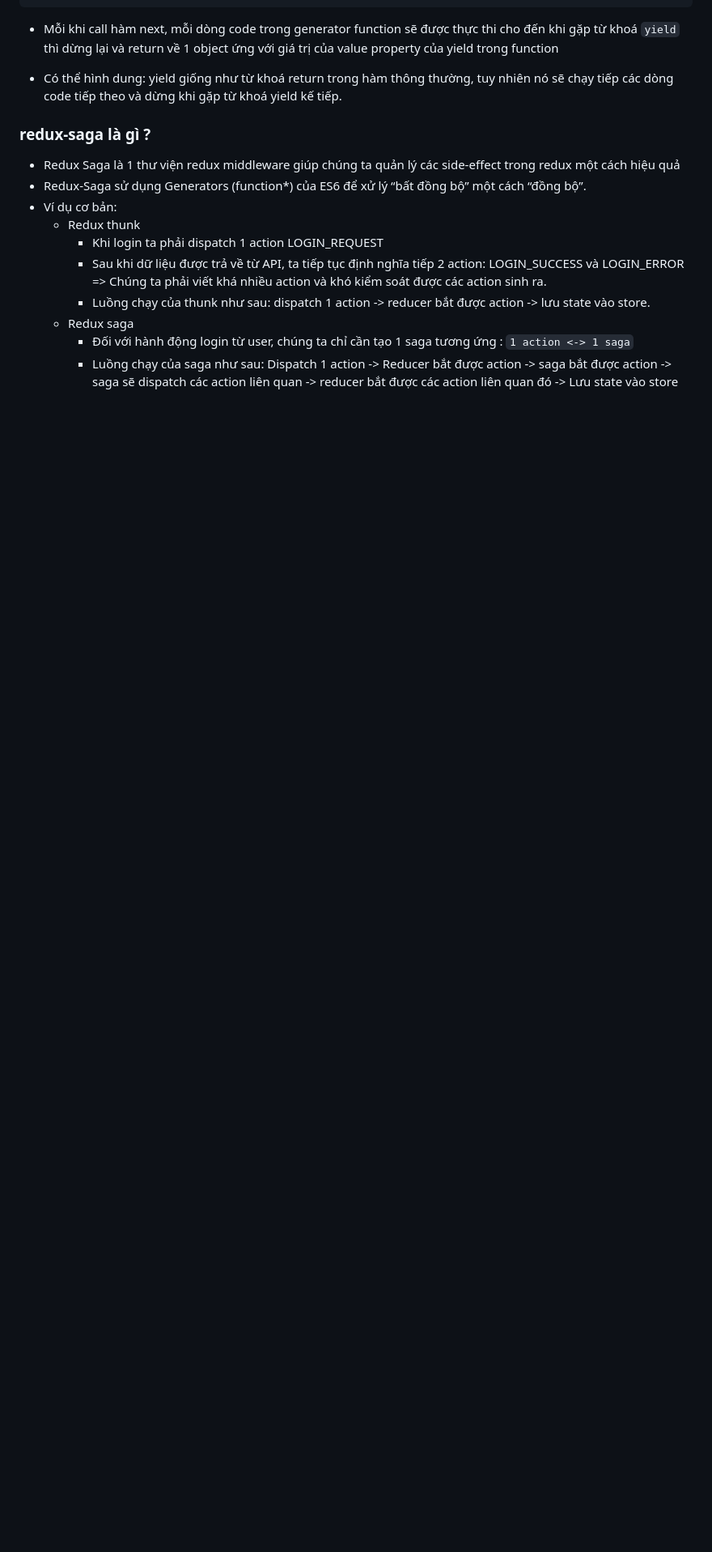
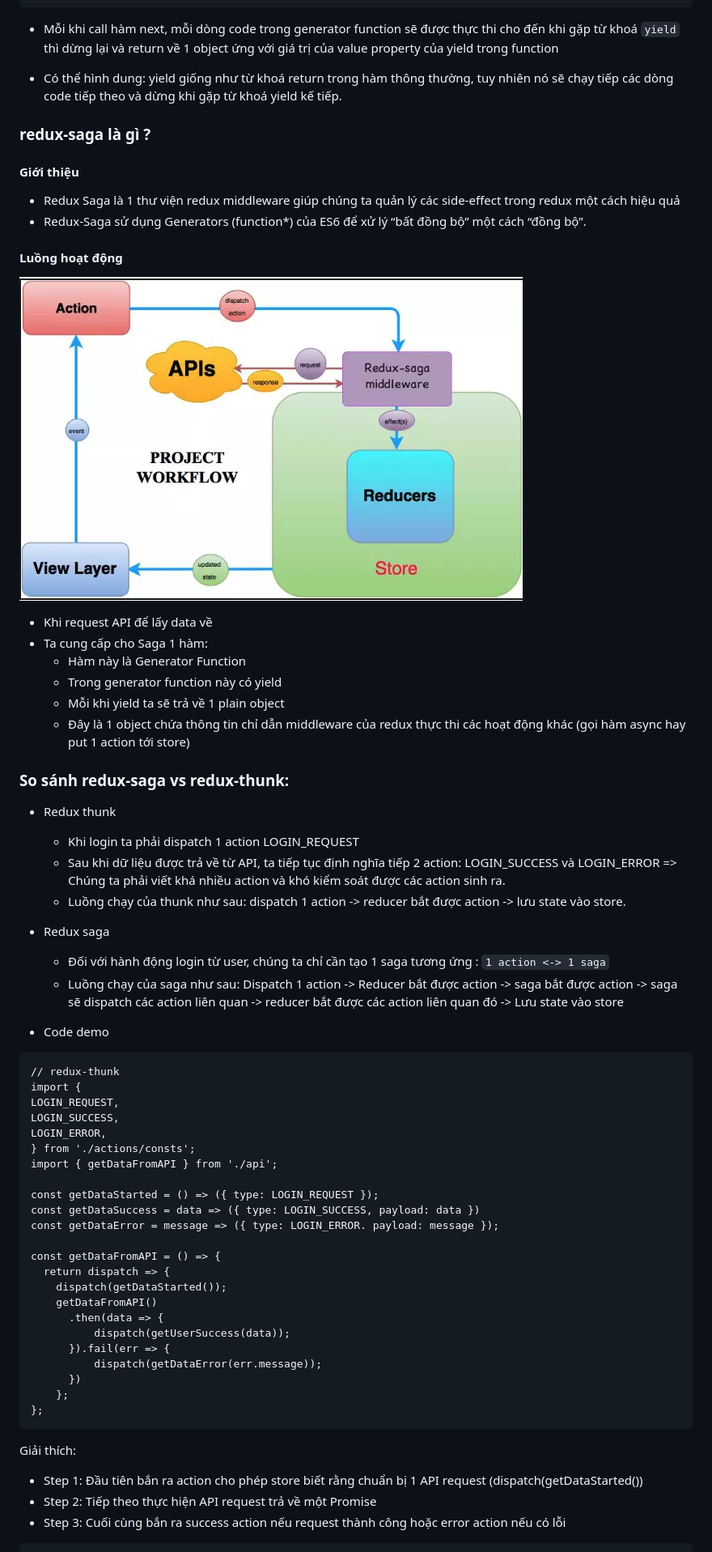
Before and after one commit to anhtbok92/redux-saga, a Markdown page: README.md, the part around the change printed below. Shown: that part at 81% size. GitHub-like rendering; pictures changed too: img.png (added); blank space fills up the shorter version.

````diff
--- a/README.md
+++ b/README.md
@@ -36,14 +36,59 @@ console.log(generator.next())  // { value: undefined, done: true }
 - Có thể hình dung: yield giống như từ khoá return trong hàm thông thường, tuy nhiên nó sẽ chạy tiếp các dòng code tiếp theo và dừng khi gặp từ khoá yield kế tiếp.
 
 ### redux-saga là gì ?
+#### Giới thiệu
 - Redux Saga là 1 thư viện redux middleware giúp chúng ta quản lý các side-effect trong redux một cách hiệu quả
 - Redux-Saga sử dụng Generators (function*) của ES6 để xử lý “bất đồng bộ” một cách “đồng bộ”.
-- Ví dụ cơ bản:
-  - Redux thunk
-    + Khi login ta phải dispatch 1 action LOGIN_REQUEST
-    + Sau khi dữ liệu được trả về từ API, ta tiếp tục định nghĩa tiếp 2 action: LOGIN_SUCCESS và LOGIN_ERROR
-    => Chúng ta phải viết khá nhiều action và khó kiểm soát được các action sinh ra.
-    + Luồng chạy của thunk như sau: dispatch 1 action -> reducer bắt được action -> lưu state vào store.
-  - Redux saga
-    + Đối với hành động login từ user, chúng ta chỉ cần tạo 1 saga tương ứng : `1 action <-> 1 saga`
-    + Luồng chạy của saga như sau: Dispatch 1 action -> Reducer bắt được action -> saga bắt được action -> saga sẽ dispatch các action liên quan -> reducer bắt được các action liên quan đó -> Lưu state vào store
+
+#### Luồng hoạt động
+![img.png](img.png)
+
+- Khi request API để lấy data về
+- Ta cung cấp cho Saga 1 hàm:
+  - Hàm này là Generator Function
+  - Trong generator function này có yield
+  - Mỗi khi yield ta sẽ trả về 1 plain object
+  - Đây là 1 object chứa thông tin chỉ dẫn middleware của redux thực thi các hoạt động khác (gọi hàm async hay put 1 action tới store)
+
+### So sánh redux-saga vs redux-thunk:
+- Redux thunk
+  + Khi login ta phải dispatch 1 action LOGIN_REQUEST
+  + Sau khi dữ liệu được trả về từ API, ta tiếp tục định nghĩa tiếp 2 action: LOGIN_SUCCESS và LOGIN_ERROR
+  => Chúng ta phải viết khá nhiều action và khó kiểm soát được các action sinh ra.
+  + Luồng chạy của thunk như sau: dispatch 1 action -> reducer bắt được action -> lưu state vào store.
+- Redux saga
+  + Đối với hành động login từ user, chúng ta chỉ cần tạo 1 saga tương ứng : `1 action <-> 1 saga`
+  + Luồng chạy của saga như sau: Dispatch 1 action -> Reducer bắt được action -> saga bắt được action -> saga sẽ dispatch các action liên quan -> reducer bắt được các action liên quan đó -> Lưu state vào store
+
+- Code demo
+
+```angular2html
+// redux-thunk
+import {
+LOGIN_REQUEST,
+LOGIN_SUCCESS,
+LOGIN_ERROR,
+} from './actions/consts';
+import { getDataFromAPI } from './api';
+
+const getDataStarted = () => ({ type: LOGIN_REQUEST });
+const getDataSuccess = data => ({ type: LOGIN_SUCCESS, payload: data })
+const getDataError = message => ({ type: LOGIN_ERROR. payload: message });
+
+const getDataFromAPI = () => {
+  return dispatch => {
+    dispatch(getDataStarted());
+    getDataFromAPI()
+      .then(data => {
+          dispatch(getUserSuccess(data));
+      }).fail(err => {
+          dispatch(getDataError(err.message));
+      })
+    };
+};
+```
+Giải thích:
+  - Step 1: Đầu tiên bắn ra action cho phép store biết rằng chuẩn bị 1 API request (dispatch(getDataStarted())
+  - Step 2: Tiếp theo thực hiện API request trả về một Promise
+  - Step 3: Cuối cùng bắn ra success action nếu request thành công hoặc error action nếu có lỗi
+
````
Also changed, not shown: other parts of README.md (+105 -0 lines), 3 other files.
